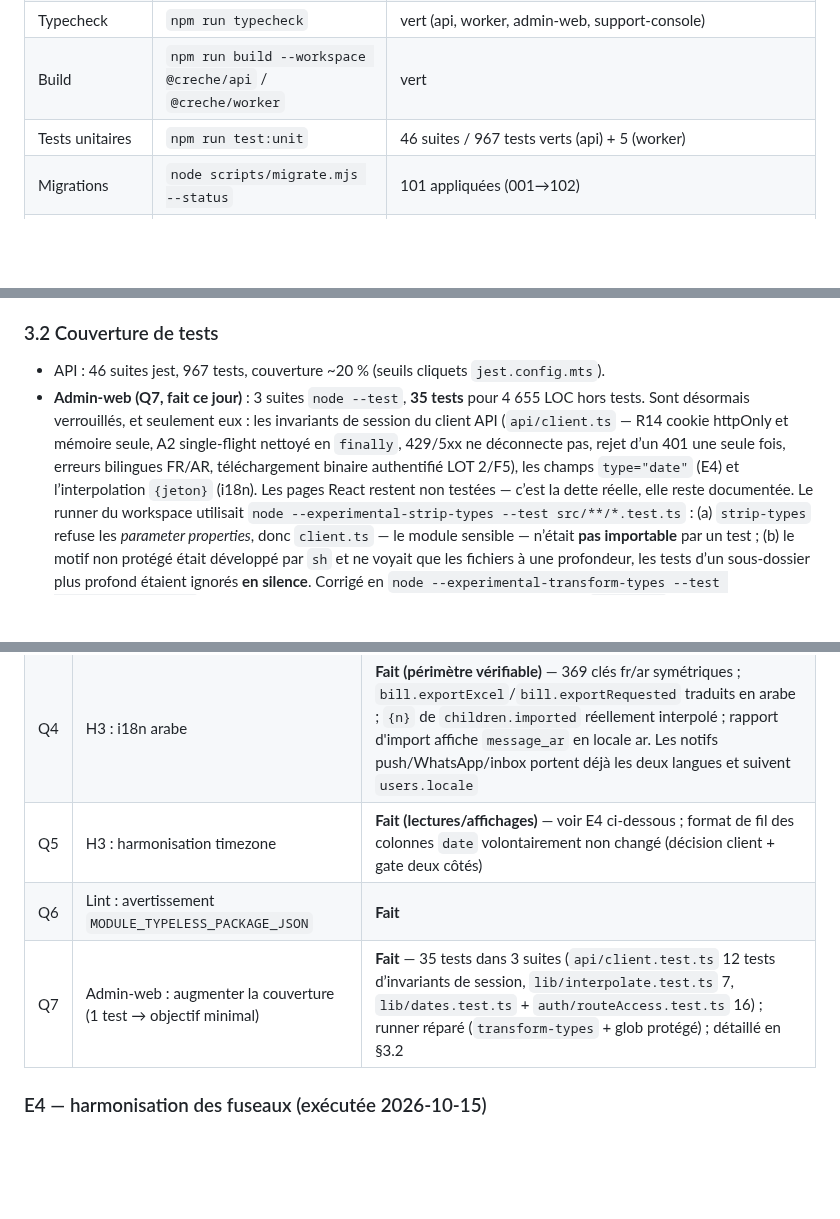
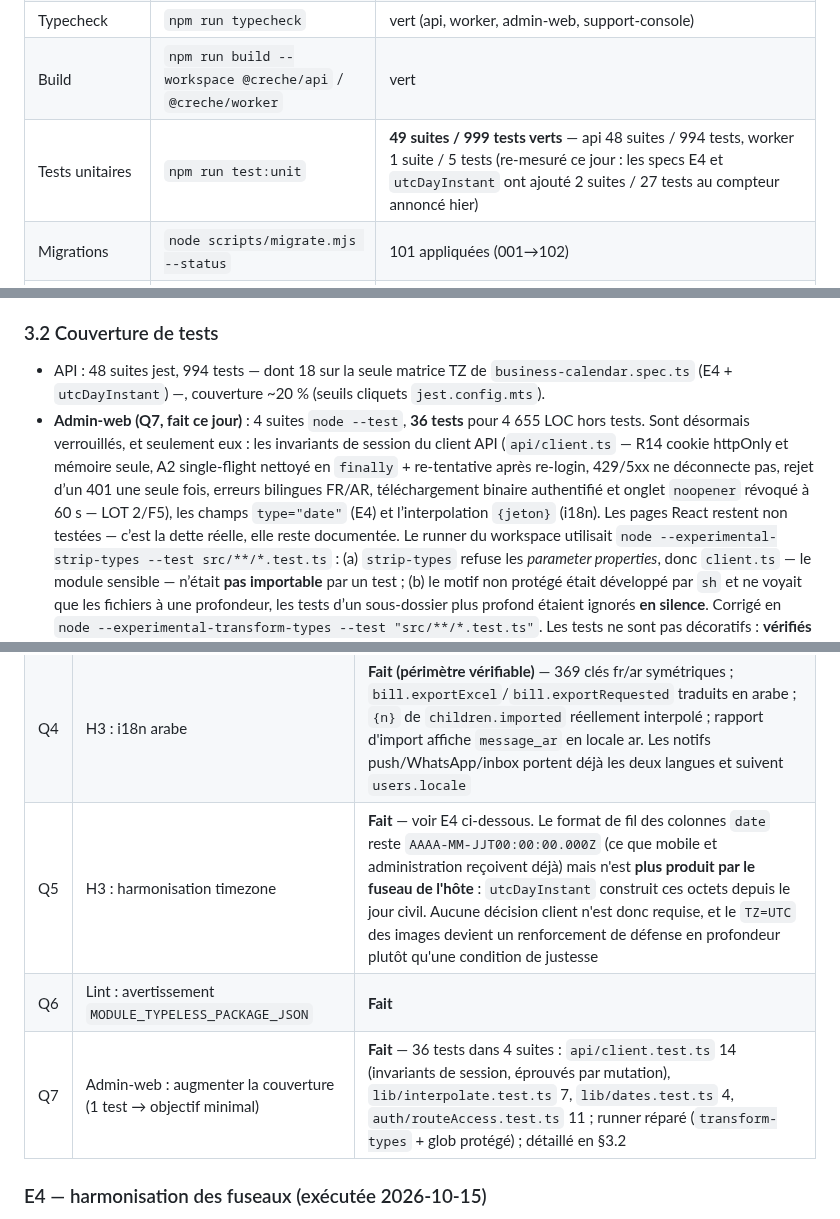
Before and after one commit to Allintelligence2024/cr-cheDZ, a Markdown page: docs/PLAN_FIX_GITHUB_ISSUES_SECURITY_QUALITY.md, 3 parts joined by grey strips. Drawn GitHub-style; blank space fills up the shorter version.

Commit message:
docs: plan — le résidu TZ du portail parent devient une correction, pas une décision client
- Q5 : le format de fil des colonnes `date` n'est plus « volontairement non changé,
  en attente d'accord client ». `utcDayInstant` rend les mêmes octets que la prod
  à `TZ=UTC` : le correctif ne demande aucune décision de personne, et l'épinglage
  du fuseau dans les images passe de condition de justesse à renforcement.
- Tableau E4 : ligne `parents` (H2d) avec la dérive mesurée sous Alger ET Tokyo,
  et la raison de son invisibilité (sous UTC la suite passait).
- Compteurs de tests rectifiés sur mesure réelle : api 48 suites / 994 tests,
  worker 1 / 5 — le « 46 / 967 » datait d'avant les specs E4 (2 suites, 27 tests).
  Un compteur périmé dans un document d'état est exactement ce que le contrat
  `claims-contract` refuse ; il est vert (12/12) avec ces lignes.

Co-authored-by: arena-agent <297053741+arena-agent@users.noreply.github.com>

```diff
--- a/docs/PLAN_FIX_GITHUB_ISSUES_SECURITY_QUALITY.md
+++ b/docs/PLAN_FIX_GITHUB_ISSUES_SECURITY_QUALITY.md
@@ -19,7 +19,7 @@ sécurité (`.github/workflows/security-audit.yml`, `codeql.yml`, `SECURITY.md`)
 | Lint | `npm run lint` (`--max-warnings=0`) | **0 erreur, 0 warning** (warning `MODULE_TYPELESS_PACKAGE_JSON` retiré par ajout `"type": "module"` à `packages/shared-config/package.json`) |
 | Typecheck | `npm run typecheck` | vert (api, worker, admin-web, support-console) |
 | Build | `npm run build --workspace @creche/api` / `@creche/worker` | vert |
-| Tests unitaires | `npm run test:unit` | 46 suites / 967 tests verts (api) + 5 (worker) |
+| Tests unitaires | `npm run test:unit` | **49 suites / 999 tests verts** — api 48 suites / 994 tests, worker 1 suite / 5 tests (re-mesuré ce jour : les specs E4 et `utcDayInstant` ont ajouté 2 suites / 27 tests au compteur annoncé hier) |
 | Migrations | `node scripts/migrate.mjs --status` | 101 appliquées (001→102) |
 | Schéma / RLS | `schema-check.mjs --verbose`, `rls-behavior-check.mjs` | verts |
 | Indexation tenant | `check-tenant-index.mjs --verbose` | vert |
@@ -103,12 +103,12 @@ elle est silencieuse à l'exécution, donc invisible pour les tests applicatifs.
 
 ### 3.2 Couverture de tests
 
-- API : 46 suites jest, 967 tests, couverture ~20 % (seuils cliquets `jest.config.mts`).
-- **Admin-web (Q7, fait ce jour)** : 3 suites `node --test`, **35 tests** pour 4 655 LOC hors tests.
+- API : 48 suites jest, 994 tests — dont 18 sur la seule matrice TZ de `business-calendar.spec.ts` (E4 + `utcDayInstant`) —, couverture ~20 % (seuils cliquets `jest.config.mts`).
+- **Admin-web (Q7, fait ce jour)** : 4 suites `node --test`, **36 tests** pour 4 655 LOC hors tests.
   Sont désormais verrouillés, et seulement eux : les invariants de session du client API
-  (`api/client.ts` — R14 cookie httpOnly et mémoire seule, A2 single-flight nettoyé en `finally`,
-  429/5xx ne déconnecte pas, rejet d’un 401 une seule fois, erreurs bilingues FR/AR,
-  téléchargement binaire authentifié LOT 2/F5), les champs `type="date"` (E4) et l’interpolation
+  (`api/client.ts` — R14 cookie httpOnly et mémoire seule, A2 single-flight nettoyé en `finally` +
+  re-tentative après re-login, 429/5xx ne déconnecte pas, rejet d’un 401 une seule fois, erreurs
+  bilingues FR/AR, téléchargement binaire authentifié et onglet `noopener` révoqué à 60 s — LOT 2/F5), les champs `type="date"` (E4) et l’interpolation
   `{jeton}` (i18n). Les pages React restent non testées — c’est la dette réelle, elle reste documentée.
   Le runner du workspace utilisait `node --experimental-strip-types --test src/**/*.test.ts` :
   (a) `strip-types` refuse les *parameter properties*, donc `client.ts` — le module sensible —
@@ -132,9 +132,9 @@ elle est silencieuse à l'exécution, donc invisible pour les tests applicatifs.
 | Q2 | Frontières privilégiées (authorization-matrix déjà documenté ; vérifier les 40 routes self-service restent justifiées) | **Fait** — matrice v15 à jour, inventaire 205 routes / 40 self-service justifiées ligne à ligne |
 | Q3 | H3 : validation téléphone (`algerian-phone.ts`) | **Fait** — les 7 DTO avec champ téléphone portent `@IsAlgerianPhone` ; `import.dto.guardian_phone` est validé dans le service (rapport FR/AR par ligne, pas un 400 global) |
 | Q4 | H3 : i18n arabe | **Fait (périmètre vérifiable)** — 369 clés fr/ar symétriques ; `bill.exportExcel`/`bill.exportRequested` traduits en arabe ; `{n}` de `children.imported` réellement interpolé ; rapport d'import affiche `message_ar` en locale ar. Les notifs push/WhatsApp/inbox portent déjà les deux langues et suivent `users.locale` |
-| Q5 | H3 : harmonisation timezone | **Fait (lectures/affichages)** — voir E4 ci-dessous ; format de fil des colonnes `date` volontairement non changé (décision client + gate deux côtés) |
+| Q5 | H3 : harmonisation timezone | **Fait** — voir E4 ci-dessous. Le format de fil des colonnes `date` reste `AAAA-MM-JJT00:00:00.000Z` (ce que mobile et administration reçoivent déjà) mais n'est **plus produit par le fuseau de l'hôte** : `utcDayInstant` construit ces octets depuis le jour civil. Aucune décision client n'est donc requise, et le `TZ=UTC` des images devient un renforcement de défense en profondeur plutôt qu'une condition de justesse |
 | Q6 | Lint : avertissement `MODULE_TYPELESS_PACKAGE_JSON` | **Fait** |
-| Q7 | Admin-web : augmenter la couverture (1 test → objectif minimal) | **Fait** — 35 tests dans 3 suites (`api/client.test.ts` 12 tests d’invariants de session, `lib/interpolate.test.ts` 7, `lib/dates.test.ts` + `auth/routeAccess.test.ts` 16) ; runner réparé (`transform-types` + glob protégé) ; détaillé en §3.2 |
+| Q7 | Admin-web : augmenter la couverture (1 test → objectif minimal) | **Fait** — 36 tests dans 4 suites : `api/client.test.ts` 14 (invariants de session, éprouvés par mutation), `lib/interpolate.test.ts` 7, `lib/dates.test.ts` 4, `auth/routeAccess.test.ts` 11 ; runner réparé (`transform-types` + glob protégé) ; détaillé en §3.2 |
 
 ### E4 — harmonisation des fuseaux (exécutée 2026-10-15)
 
```
Also changed, not shown: other parts of docs/PLAN_FIX_GITHUB_ISSUES_SECURITY_QUALITY.md (+1 -0 lines).
